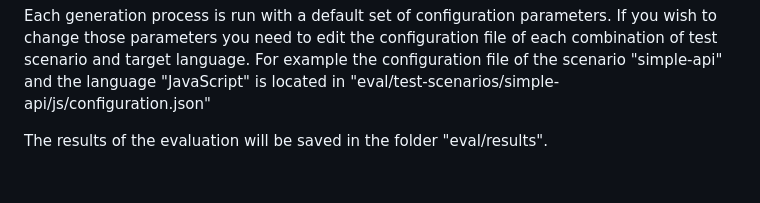
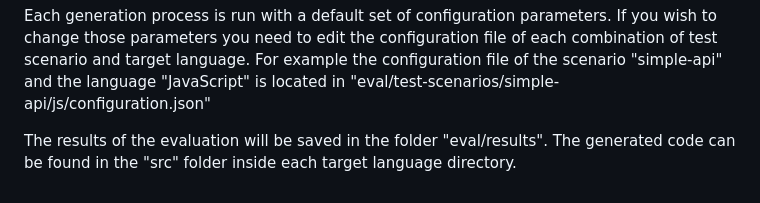
Before and after one commit to MauriceFreund/llmgen, a Markdown page: README.md, the part around the change. GitHub-like rendering.

```diff
--- a/README.md
+++ b/README.md
@@ -118,4 +118,6 @@ of each combination of test scenario and target language. For example the
 configuration file of the scenario "simple-api" and the language "JavaScript"
 is located in "eval/test-scenarios/simple-api/js/configuration.json"
 
-The results of the evaluation will be saved in the folder "eval/results".
+The results of the evaluation will be saved in the folder "eval/results". The
+generated code can be found in the "src" folder inside each target language
+directory.
```
